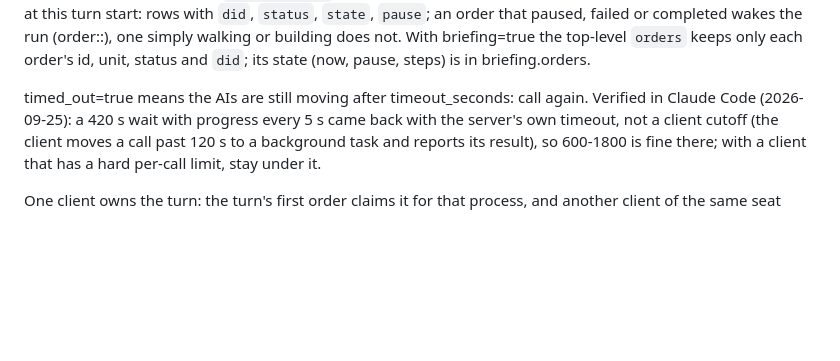
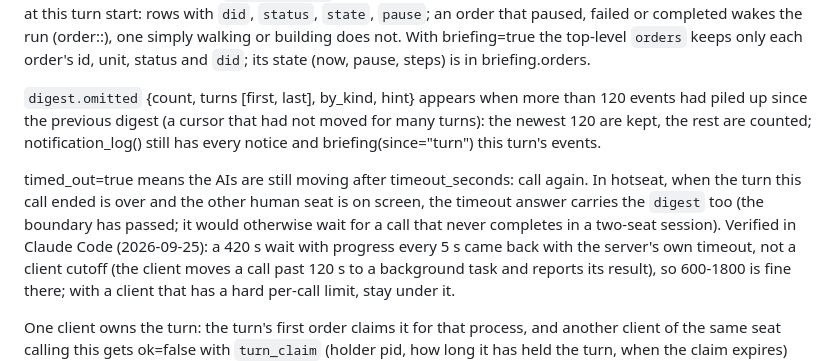
Before and after one commit to ty-meador/civ-v-linux-mcp, a Markdown page: docs/TOOL_REPLIES.md, the part around the change. Rendered like a GitHub page; blank space fills up the shorter version.

Commit message:
TOOL_REPLIES: finish_turn's digest.omitted and the hotseat hand-off timeout digest
Co-Authored-By: Claude Fable 5.1 <noreply@anthropic.com>

```diff
--- a/docs/TOOL_REPLIES.md
+++ b/docs/TOOL_REPLIES.md
@@ -37,7 +37,14 @@ with `did`, `status`, `state`, `pause`; an order that paused, failed or complete
 (order:<id>:<status>), one simply walking or building does not. With briefing=true the top-level `orders`
 keeps only each order's id, unit, status and `did`; its state (now, pause, steps) is in briefing.orders.
 
-timed_out=true means the AIs are still moving after timeout_seconds: call again. Verified in Claude Code
+`digest.omitted` {count, turns [first, last], by_kind, hint} appears when more than 120 events had piled up
+since the previous digest (a cursor that had not moved for many turns): the newest 120 are kept, the rest are
+counted; notification_log() still has every notice and briefing(since="turn") this turn's events.
+
+timed_out=true means the AIs are still moving after timeout_seconds: call again. In hotseat, when the turn
+this call ended is over and the other human seat is on screen, the timeout answer carries the `digest` too
+(the boundary has passed; it would otherwise wait for a call that never completes in a two-seat session).
+Verified in Claude Code
 (2026-09-25): a 420 s wait with progress every 5 s came back with the server's own timeout, not a client
 cutoff (the client moves a call past 120 s to a background task and reports its result), so 600-1800 is
 fine there; with a client that has a hard per-call limit, stay under it.
```
